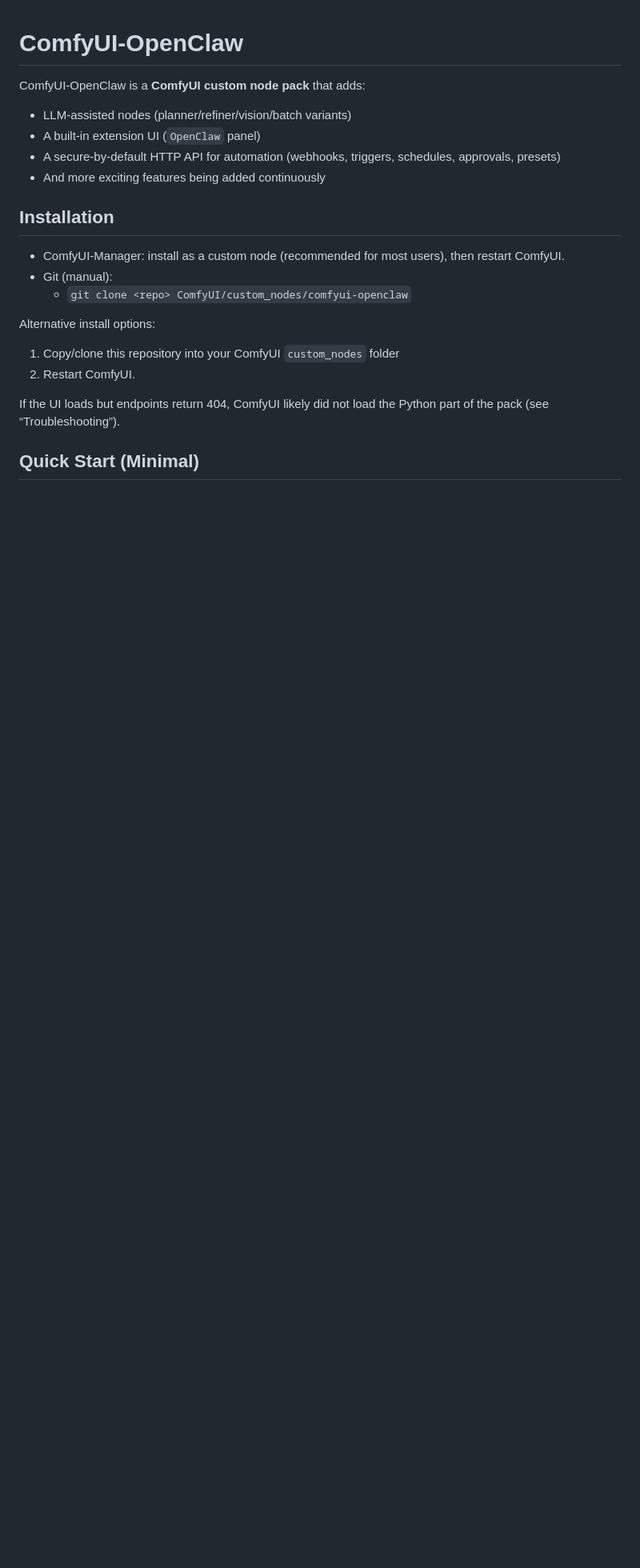
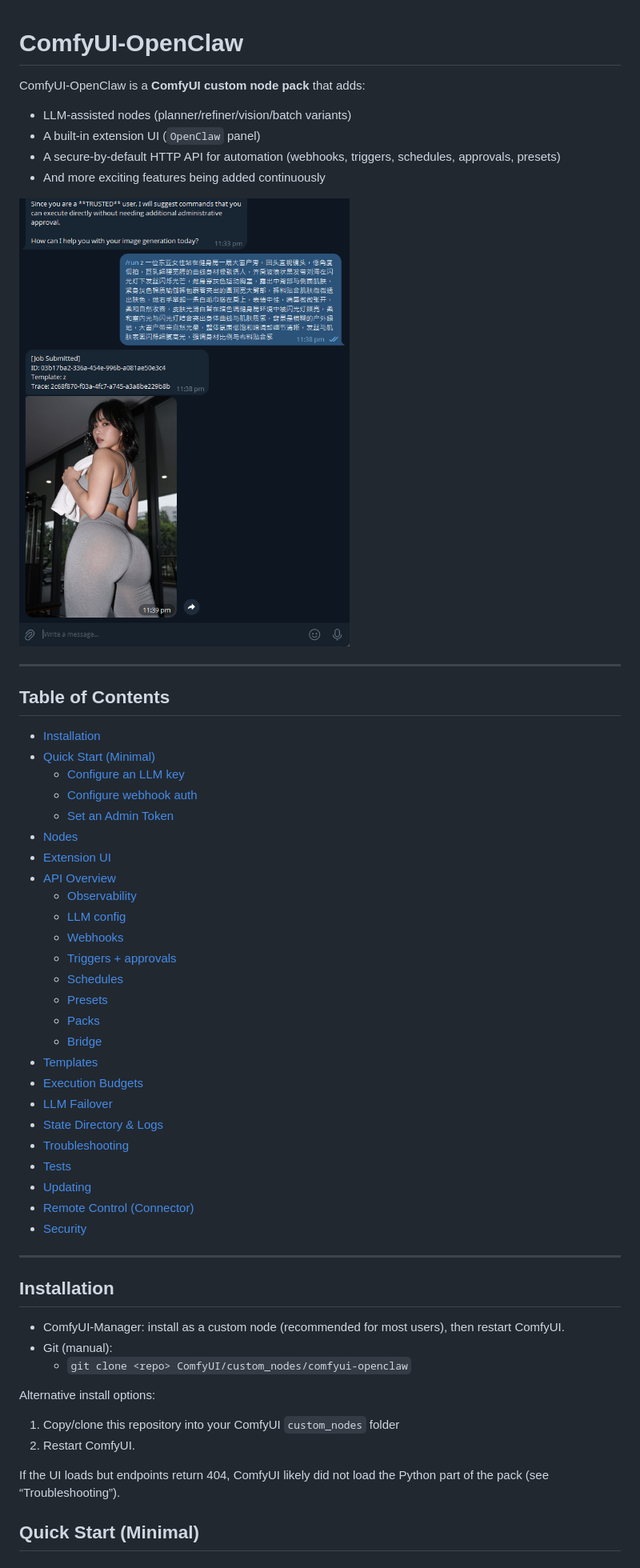
Before and after one commit to le-si/ComfyUI-OpenClaw, a Markdown page: README.md, the part around one of its changes. Shown at 80% size. GitHub-like rendering; pictures changed too: assets/run.png (added); blank space fills up the shorter version.

```diff
--- a/README.md
+++ b/README.md
@@ -6,6 +6,40 @@ ComfyUI-OpenClaw is a **ComfyUI custom node pack** that adds:
 - A built-in extension UI (`OpenClaw` panel)
 - A secure-by-default HTTP API for automation (webhooks, triggers, schedules, approvals, presets)
 - And more exciting features being added continuously
+
+![OpenClaw /run command example](assets/run.png)
+
+---
+
+## Table of Contents
+
+- [Installation](#installation)
+- [Quick Start (Minimal)](#quick-start-minimal)
+  - [Configure an LLM key](#1-configure-an-llm-key-for-plannerrefinervision-helpers)
+  - [Configure webhook auth](#2-configure-webhook-auth-required-for-webhook)
+  - [Set an Admin Token](#3-optional-recommended-set-an-admin-token)
+- [Nodes](#nodes)
+- [Extension UI](#extension-ui)
+- [API Overview](#api-overview)
+  - [Observability](#observability-read-only)
+  - [LLM config](#llm-config-non-secret)
+  - [Webhooks](#webhooks)
+  - [Triggers + approvals](#triggers--approvals-admin)
+  - [Schedules](#schedules-admin)
+  - [Presets](#presets-admin)
+  - [Packs](#packs-admin)
+  - [Bridge](#bridge-sidecar-optional)
+- [Templates](#templates)
+- [Execution Budgets](#execution-budgets)
+- [LLM Failover](#llm-failover)
+- [State Directory & Logs](#state-directory--logs)
+- [Troubleshooting](#troubleshooting)
+- [Tests](#tests)
+- [Updating](#updating)
+- [Remote Control (Connector)](#-remote-control-connector)
+- [Security](#security)
+
+---
 
 ## Installation
 
```
Also changed, not shown: other parts of README.md (+31 -0 lines), docs/security_checklist.md (added, +61 -0 lines), assets/chat.png (added), 15 other files.
